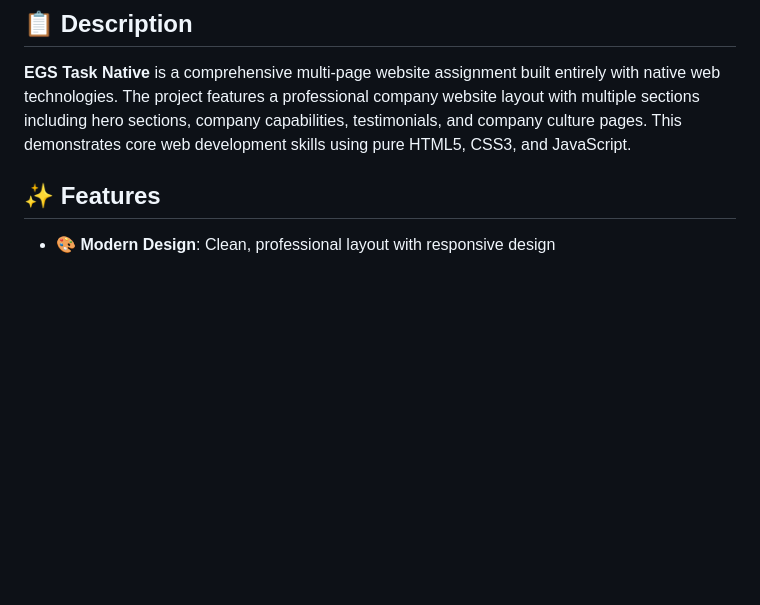
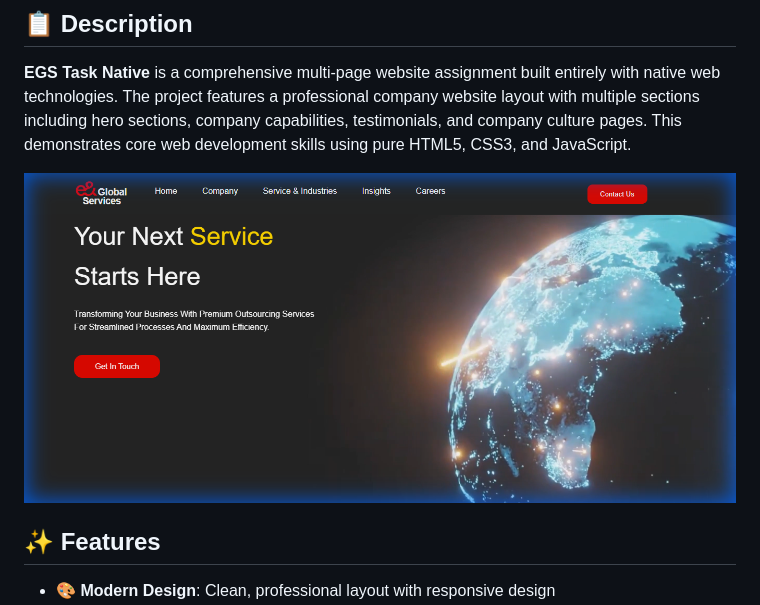
Before and after one commit to Abanoub-Magdi/EGS-Task-Native, a Markdown page: README.md, the part around the change. Rendered like a GitHub page; pictures changed too: assets/project_preview.png (added); blank space fills up the shorter version.

Commit message:
docs: add project screenshot to README

```diff
--- a/README.md
+++ b/README.md
@@ -5,6 +5,8 @@ A native HTML, CSS, and JavaScript web application assignment showcasing a moder
 ## 📋 Description
 
 **EGS Task Native** is a comprehensive multi-page website assignment built entirely with native web technologies. The project features a professional company website layout with multiple sections including hero sections, company capabilities, testimonials, and company culture pages. This demonstrates core web development skills using pure HTML5, CSS3, and JavaScript.
+
+![Project Preview](assets/project_preview.png)
 
 ## ✨ Features
 
```
